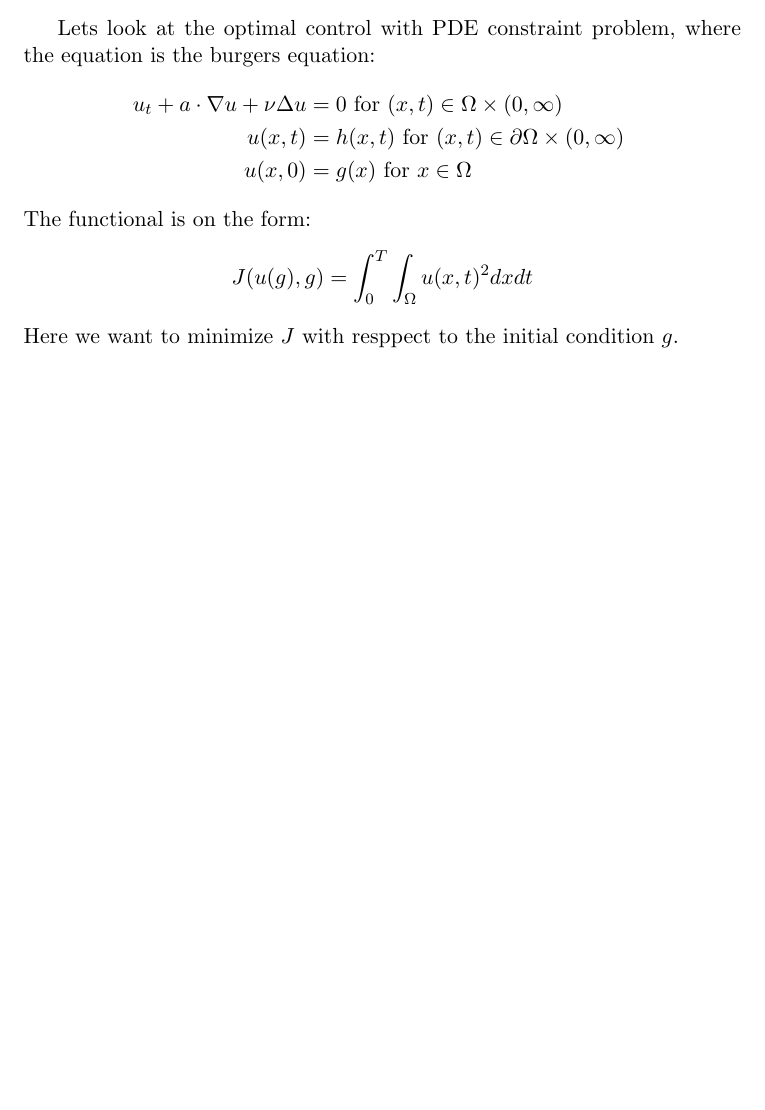
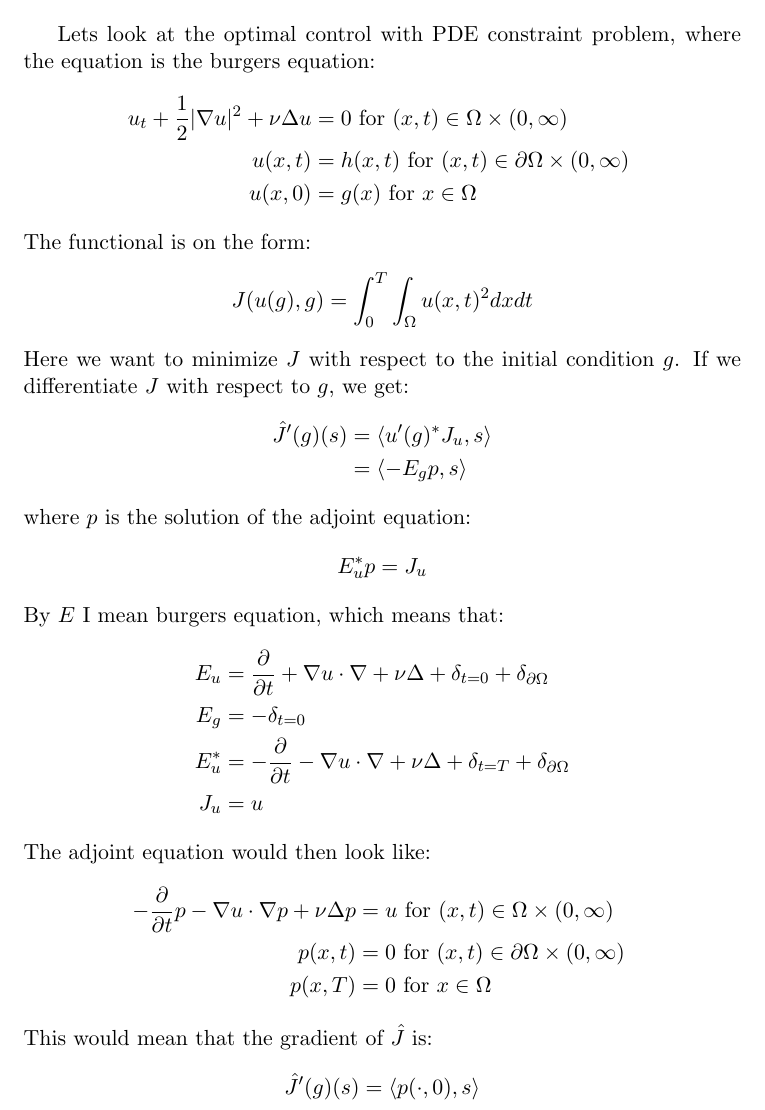
Before and after one commit to andrthu/mek4250, a LaTeX document (adjoint/report/burger/burger_ex.tex): part of the page, cut so that both start at the same text, the shorter picture padded with empty space. Compiled offline with pdfLaTeX.

Commit message:
adjoint burger

```diff
--- a/adjoint/report/burger/burger_ex.tex
+++ b/adjoint/report/burger/burger_ex.tex
@@ -23,7 +23,7 @@
 
 Lets look at the optimal control with PDE constraint problem, where the equation is the burgers equation:
 \begin{align*}
-u_t + a\cdot \nabla u + \nu\Delta u &= 0 \ \text{for $(x,t)\in \Omega\times(0,\infty)$}\\
+u_t + \frac{1}{2}|\nabla u|^2 + \nu\Delta u &= 0 \ \text{for $(x,t)\in \Omega\times(0,\infty)$}\\
 u(x,t) &= h(x,t) \ \text{for $(x,t) \in\partial\Omega\times(0,\infty)$ } \\
 u(x,0) &= g(x) \ \text{for $x \in\Omega$ }
 \end{align*}
@@ -31,7 +31,30 @@ The functional is on the form:
 \begin{align*}
 J(u(g),g) = \int_0^T\int_{\Omega} u(x,t)^2 dxdt
 \end{align*}
-Here we want to minimize $J$ with resppect to the initial condition $g$.
-
-
+Here we want to minimize $J$ with respect to the initial condition $g$. If we differentiate $J$ with respect to $g$, we get:
+\begin{align*}
+\hat{J}'(g)(s) &= \langle u'(g)^*J_u,s \rangle \\
+&= \langle -E_gp,s \rangle
+\end{align*}
+where $p$ is the solution of the adjoint equation:
+\begin{align*}
+E_u^*p = J_u
+\end{align*}
+By $E$ I mean burgers equation, which means that:
+\begin{align*}
+E_u &= \frac{\partial}{\partial t} + \nabla u \cdot \nabla + \nu\Delta + \delta_{t=0} + \delta_{\partial \Omega} \\
+E_g &= -\delta_{t=0} \\
+E_u^* &= -\frac{\partial}{\partial t} -\nabla u \cdot \nabla + \nu\Delta + \delta_{t=T} + \delta_{\partial \Omega} \\
+J_u &= u
+\end{align*}
+The adjoint equation would then look like:
+\begin{align*}
+-\frac{\partial}{\partial t}p -\nabla u \cdot \nabla p + \nu\Delta p &= u \ \text{for $(x,t)\in \Omega\times(0,\infty)$}\\
+p(x,t) &= 0 \ \text{for $(x,t) \in\partial\Omega\times(0,\infty)$ } \\
+p(x,T) &= 0 \ \text{for $x \in\Omega$ }
+\end{align*}
+This would mean that the gradient of $\hat{J}$ is:
+\begin{align*}
+\hat{J}'(g)(s) = \langle p(\cdot,0), s\rangle
+\end{align*}
 \end{document}
```
Also changed, not shown: adjoint/report/write_up.pdf, 1 other file.
